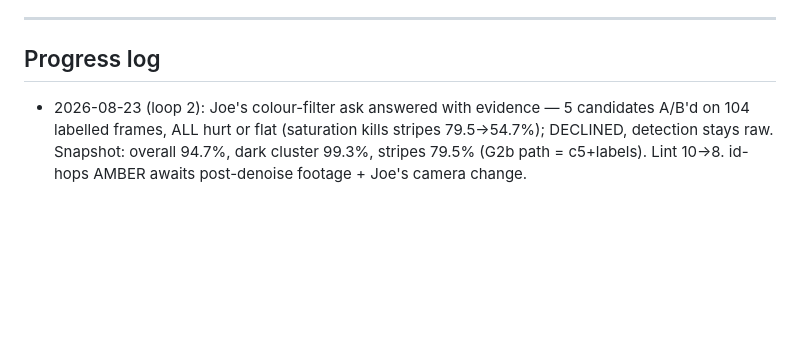
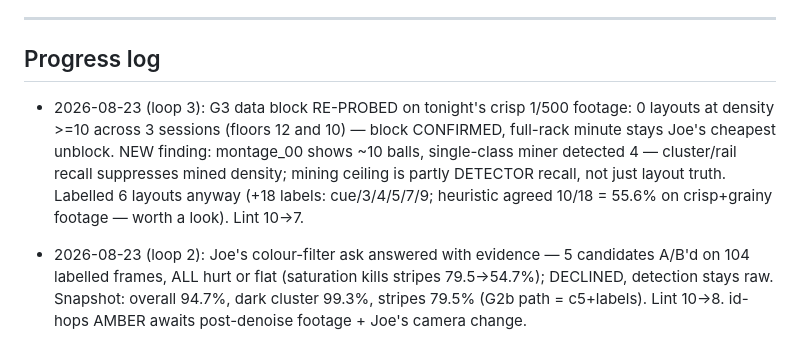
Before and after one commit to CaulfieldEngineering/BilliardsTrainer, a Markdown page: docs/GOALS.md, the part around the change. Rendered like a GitHub page; blank space fills up the shorter version.

Commit message:
GOALS: loop 3 progress line
Co-Authored-By: Claude Fable 5 <noreply@anthropic.com>

```diff
--- a/docs/GOALS.md
+++ b/docs/GOALS.md
@@ -129,6 +129,7 @@ Rounds continue with Joe's visual feedback as the gate.
 ---
 
 ## Progress log
+- 2026-08-23 (loop 3): G3 data block RE-PROBED on tonight's crisp 1/500 footage: 0 layouts at density >=10 across 3 sessions (floors 12 and 10) — block CONFIRMED, full-rack minute stays Joe's cheapest unblock. NEW finding: montage_00 shows ~10 balls, single-class miner detected 4 — cluster/rail recall suppresses mined density; mining ceiling is partly DETECTOR recall, not just layout truth. Labelled 6 layouts anyway (+18 labels: cue/3/4/5/7/9; heuristic agreed 10/18 = 55.6% on crisp+grainy footage — worth a look). Lint 10->7.
 - 2026-08-23 (loop 2): Joe's colour-filter ask answered with evidence — 5 candidates A/B'd on 104 labelled frames, ALL hurt or flat (saturation kills stripes 79.5->54.7%); DECLINED, detection stays raw. Snapshot: overall 94.7%, dark cluster 99.3%, stripes 79.5% (G2b path = c5+labels). Lint 10->8. id-hops AMBER awaits post-denoise footage + Joe's camera change.
 - 2026-08-23 (loop): id-hops AMBER worked both halves: A/B-gated hqdn3d on the live analysis stream (2 slices, all metrics better: hops -15%, balls/state +12-13%) shipped+enabled; found+fixed silently-failing priority demotions (untyped ctypes, all call sites were no-ops); lint 23->10 baseline; faststart hook live in-app after restart. Camera half (1/250+half ISO) awaits Joe.
 - 2026-08-15: File created. G1 fix shipped (colour reassignment of
```
